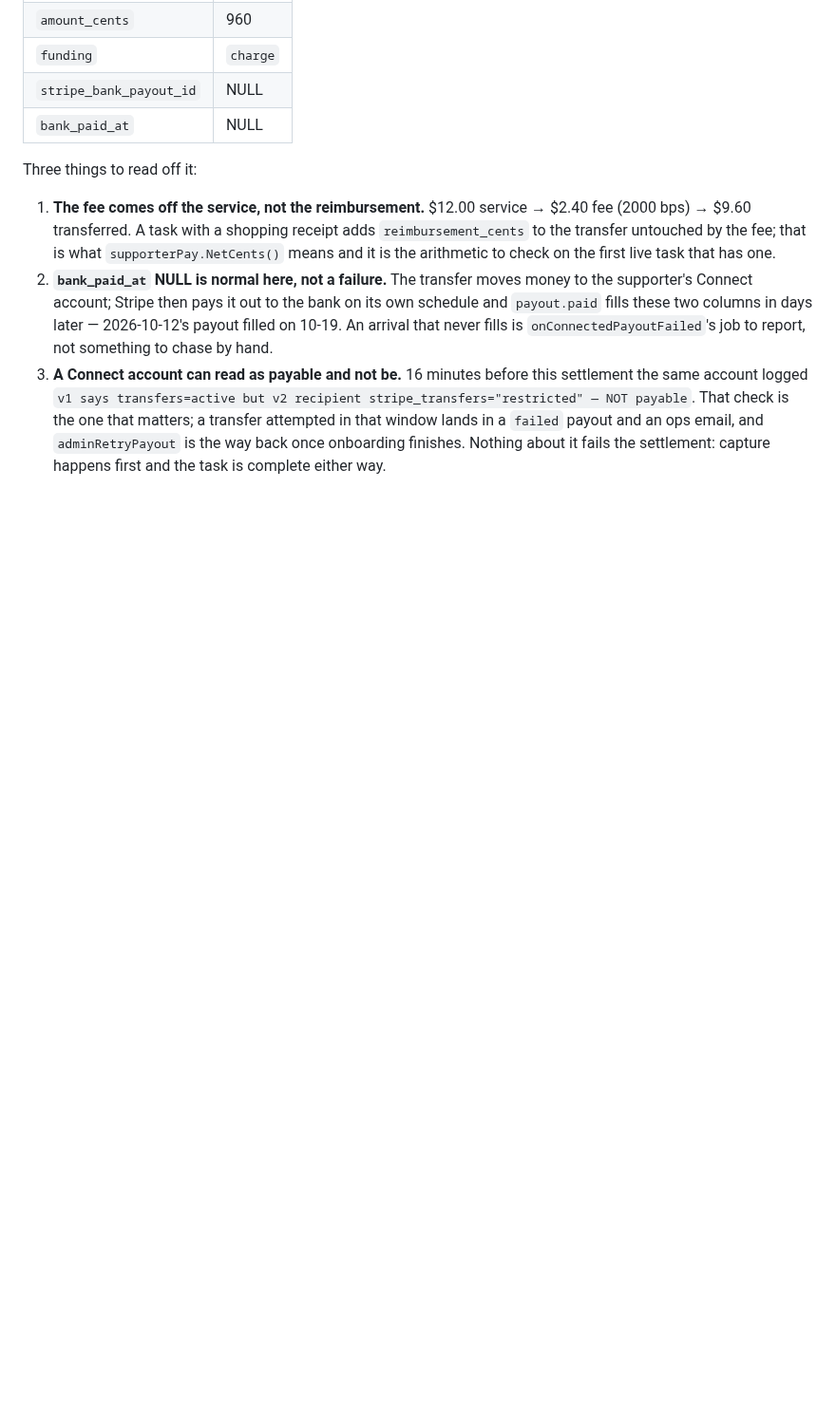
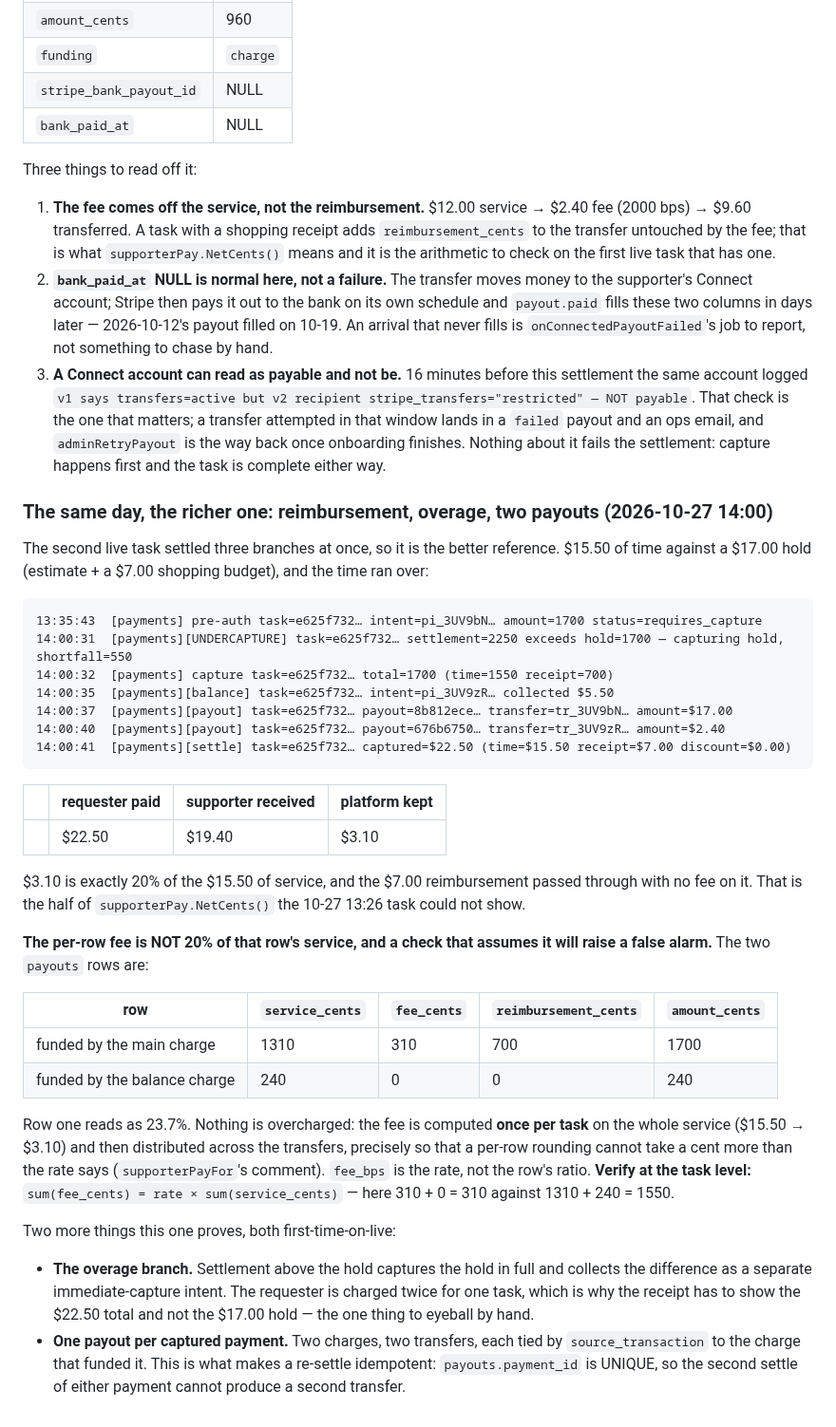
Before and after one commit to AURATAO/Hora_light_MVP, a Markdown page: skills/payments-runbook.md, the part around the change. Shown at 95% size. Drawn GitHub-style; blank space fills up the shorter version.

Commit message:
docs(payments): the second live task settled three branches at once
2026-10-27 14:00Z, production, live keys: $15.50 of time against a $17.00 hold
with a $7.00 shopping budget, and the time ran over. Requester paid $22.50,
supporter received $19.40, platform kept $3.10 — exactly 20% of the service,
with the reimbursement passed through untouched. That last part is the half of
supporterPay.NetCents() the 13:26 task could not show.

Recorded mainly for a trap it exposes. The two payouts rows read 310/1310 and
0/240, so the first looks like a 23.7% take. Nothing is overcharged: the fee is
computed once per task on the whole service and distributed across the
transfers, so that per-row rounding cannot take a cent more than the rate says.
A reviewer checking fee_cents against that row's service_cents would file a
false alarm — the check belongs at the task level, sum against sum, and the
runbook now says so with the numbers beside it.

Also first-on-live here: the overage branch (capture the hold in full, collect
the difference as a separate immediate-capture intent — so the receipt must
show $22.50, not the $17.00 hold, which is the one thing to eyeball by hand),
and one payout per captured payment, each transfer tied by source_transaction
to the charge that funded it.

Co-Authored-By: Claude Opus 5 <noreply@anthropic.com>
Claude-Session: https://claude.ai/code/session_01A7Ff4X9iYE4WryvSxAgQF3

````diff
--- a/skills/payments-runbook.md
+++ b/skills/payments-runbook.md
@@ -295,3 +295,53 @@ Three things to read off it:
    lands in a `failed` payout and an ops email, and `adminRetryPayout` is the
    way back once onboarding finishes. Nothing about it fails the settlement:
    capture happens first and the task is complete either way.
+
+### The same day, the richer one: reimbursement, overage, two payouts (2026-10-27 14:00)
+
+The second live task settled three branches at once, so it is the better
+reference. $15.50 of time against a $17.00 hold (estimate + a $7.00 shopping
+budget), and the time ran over:
+
+```
+13:35:43  [payments] pre-auth task=e625f732… intent=pi_3UV9bN… amount=1700 status=requires_capture
+14:00:31  [payments][UNDERCAPTURE] task=e625f732… settlement=2250 exceeds hold=1700 — capturing hold, shortfall=550
+14:00:32  [payments] capture task=e625f732… total=1700 (time=1550 receipt=700)
+14:00:35  [payments][balance] task=e625f732… intent=pi_3UV9zR… collected $5.50
+14:00:37  [payments][payout] task=e625f732… payout=8b812ece… transfer=tr_3UV9bN… amount=$17.00
+14:00:40  [payments][payout] task=e625f732… payout=676b6750… transfer=tr_3UV9zR… amount=$2.40
+14:00:41  [payments][settle] task=e625f732… captured=$22.50 (time=$15.50 receipt=$7.00 discount=$0.00)
+```
+
+| | requester paid | supporter received | platform kept |
+|---|---|---|---|
+| | $22.50 | $19.40 | $3.10 |
+
+$3.10 is exactly 20% of the $15.50 of service, and the $7.00 reimbursement
+passed through with no fee on it. That is the half of `supporterPay.NetCents()`
+the 10-27 13:26 task could not show.
+
+**The per-row fee is NOT 20% of that row's service, and a check that assumes
+it will raise a false alarm.** The two `payouts` rows are:
+
+| row | `service_cents` | `fee_cents` | `reimbursement_cents` | `amount_cents` |
+|---|---|---|---|---|
+| funded by the main charge | 1310 | 310 | 700 | 1700 |
+| funded by the balance charge | 240 | 0 | 0 | 240 |
+
+Row one reads as 23.7%. Nothing is overcharged: the fee is computed **once per
+task** on the whole service ($15.50 → $3.10) and then distributed across the
+transfers, precisely so that a per-row rounding cannot take a cent more than
+the rate says (`supporterPayFor`'s comment). `fee_bps` is the rate, not the
+row's ratio. **Verify at the task level:** `sum(fee_cents) = rate ×
+sum(service_cents)` — here 310 + 0 = 310 against 1310 + 240 = 1550.
+
+Two more things this one proves, both first-time-on-live:
+
+- **The overage branch.** Settlement above the hold captures the hold in full
+  and collects the difference as a separate immediate-capture intent. The
+  requester is charged twice for one task, which is why the receipt has to show
+  the $22.50 total and not the $17.00 hold — the one thing to eyeball by hand.
+- **One payout per captured payment.** Two charges, two transfers, each tied by
+  `source_transaction` to the charge that funded it. This is what makes a
+  re-settle idempotent: `payouts.payment_id` is UNIQUE, so the second settle of
+  either payment cannot produce a second transfer.
````
